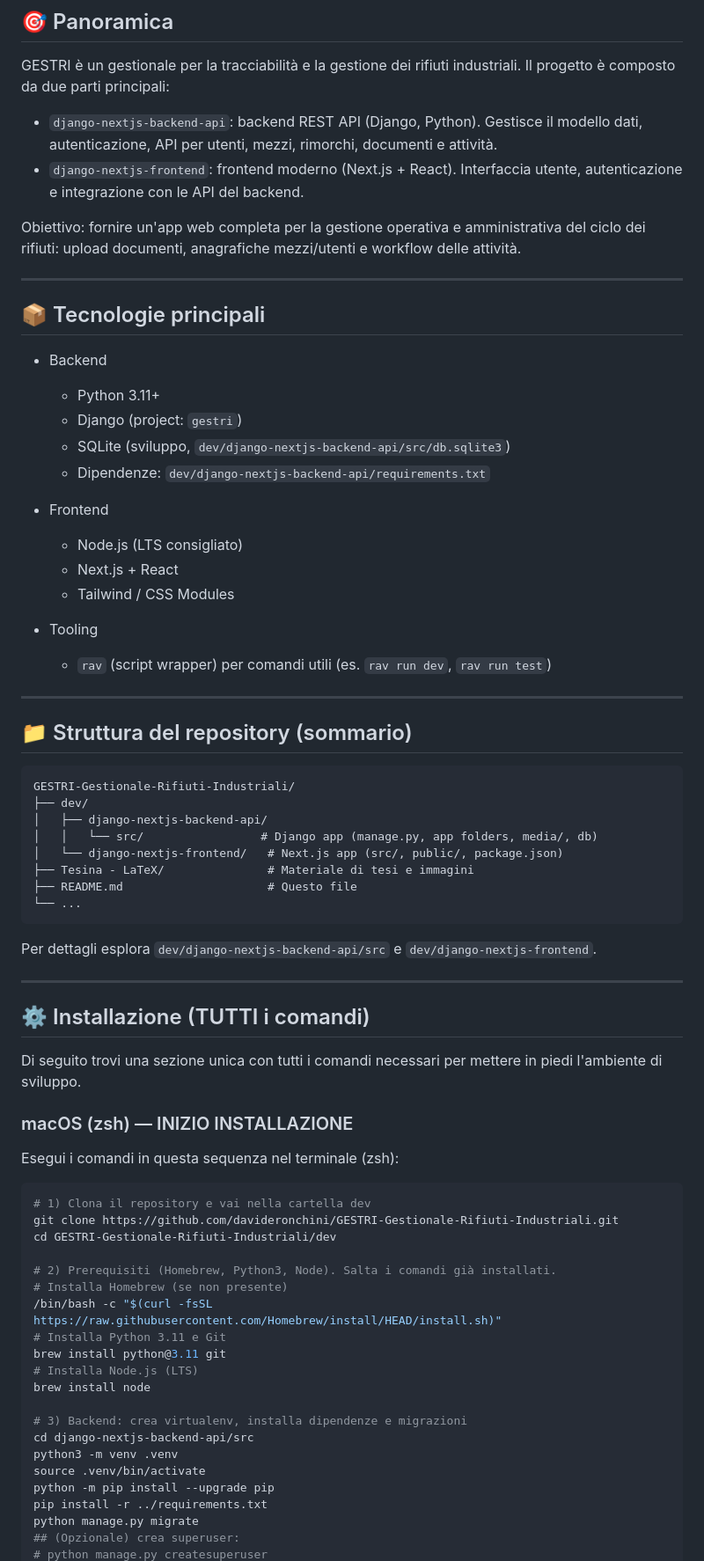
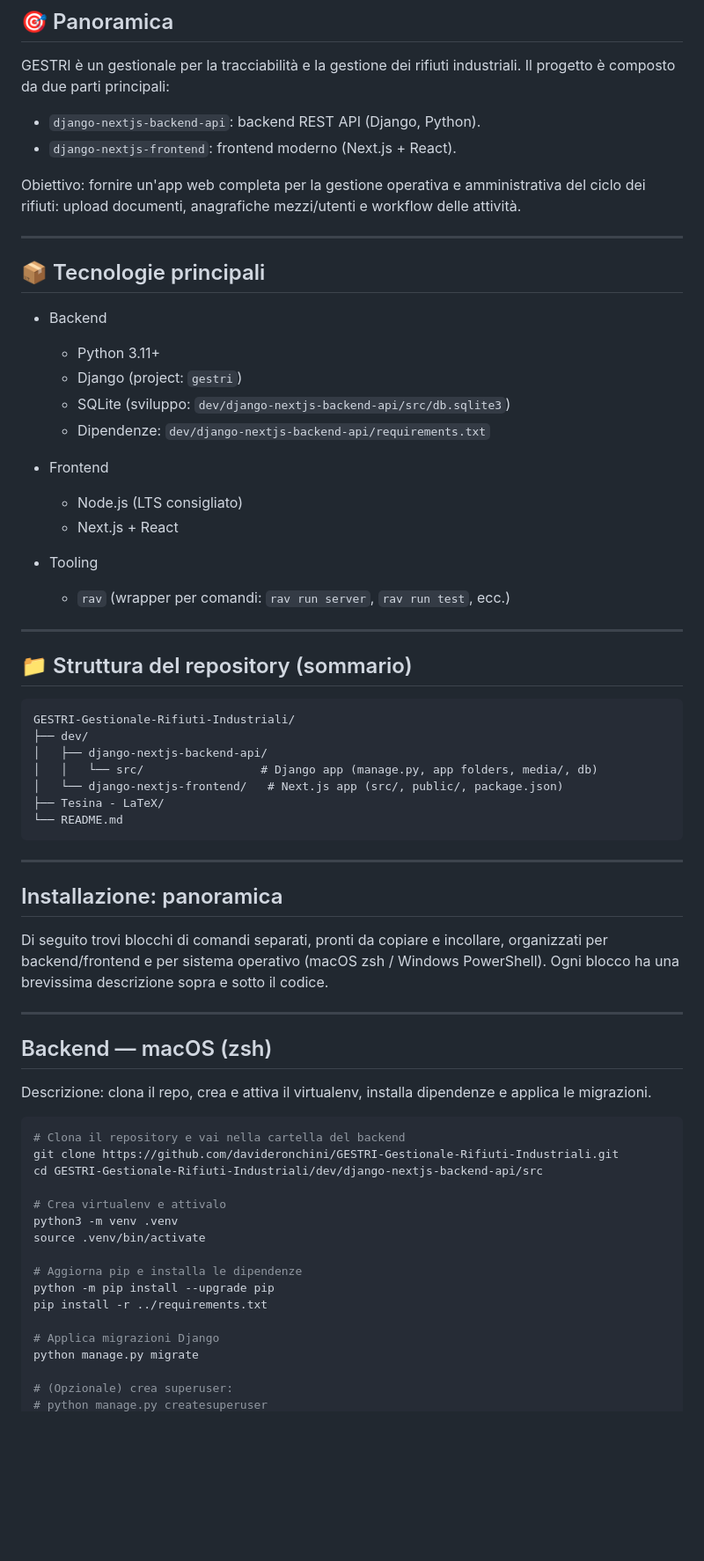
Before and after one commit to davideronchini/GESTRI-Gestionale-Rifiuti-Industriali, a Markdown page: README.md, the part around one of its changes. Shown at 88% size. GitHub-like rendering; blank space fills up the shorter version.

Commit message:
Aggiornato README.md

````diff
--- a/README.md
+++ b/README.md
@@ -10,8 +10,8 @@
 
 GESTRI è un gestionale per la tracciabilità e la gestione dei rifiuti industriali. Il progetto è composto da due parti principali:
 
-- `django-nextjs-backend-api`: backend REST API (Django, Python). Gestisce il modello dati, autenticazione, API per utenti, mezzi, rimorchi, documenti e attività.
-- `django-nextjs-frontend`: frontend moderno (Next.js + React). Interfaccia utente, autenticazione e integrazione con le API del backend.
+- `django-nextjs-backend-api`: backend REST API (Django, Python).
+- `django-nextjs-frontend`: frontend moderno (Next.js + React).
 
 Obiettivo: fornire un'app web completa per la gestione operativa e amministrativa del ciclo dei rifiuti: upload documenti, anagrafiche mezzi/utenti e workflow delle attività.
 
@@ -23,17 +23,16 @@ Obiettivo: fornire un'app web completa per la gestione operativa e amministrativ
 
   - Python 3.11+
   - Django (project: `gestri`)
-  - SQLite (sviluppo, `dev/django-nextjs-backend-api/src/db.sqlite3`)
+  - SQLite (sviluppo: `dev/django-nextjs-backend-api/src/db.sqlite3`)
   - Dipendenze: `dev/django-nextjs-backend-api/requirements.txt`
 
 - Frontend
 
   - Node.js (LTS consigliato)
   - Next.js + React
-  - Tailwind / CSS Modules
 
 - Tooling
-  - `rav` (script wrapper) per comandi utili (es. `rav run dev`, `rav run test`)
+  - `rav` (wrapper per comandi: `rav run server`, `rav run test`, ecc.)
 
 ---
 
@@ -45,42 +44,37 @@ GESTRI-Gestionale-Rifiuti-Industriali/
 │   ├── django-nextjs-backend-api/
 │   │   └── src/                 # Django app (manage.py, app folders, media/, db)
 │   └── django-nextjs-frontend/   # Next.js app (src/, public/, package.json)
-├── Tesina - LaTeX/               # Materiale di tesi e immagini
-├── README.md                     # Questo file
-└── ...
+├── Tesina - LaTeX/
+└── README.md
 ```
-
-Per dettagli esplora `dev/django-nextjs-backend-api/src` e `dev/django-nextjs-frontend`.
 
 ---
 
-## ⚙️ Installazione (TUTTI i comandi)
+## Installazione: panoramica
 
-Di seguito trovi una sezione unica con tutti i comandi necessari per mettere in piedi l'ambiente di sviluppo.
+Di seguito trovi blocchi di comandi separati, pronti da copiare e incollare, organizzati per backend/frontend e per sistema operativo (macOS zsh / Windows PowerShell). Ogni blocco ha una brevissima descrizione sopra e sotto il codice.
 
-### macOS (zsh) — INIZIO INSTALLAZIONE
+---
 
-Esegui i comandi in questa sequenza nel terminale (zsh):
+## Backend — macOS (zsh)
+
+Descrizione: clona il repo, crea e attiva il virtualenv, installa dipendenze e applica le migrazioni.
 
 ```bash
-# 1) Clona il repository e vai nella cartella dev
+# Clona il repository e vai nella cartella del backend
 git clone https://github.com/davideronchini/GESTRI-Gestionale-Rifiuti-Industriali.git
-cd GESTRI-Gestionale-Rifiuti-Industriali/dev
+cd GESTRI-Gestionale-Rifiuti-Industriali/dev/django-nextjs-backend-api/src
 
-# 2) Prerequisiti (Homebrew, Python3, Node). Salta i comandi già installati.
-# Installa Homebrew (se non presente)
-/bin/bash -c "$(curl -fsSL https://raw.githubusercontent.com/Homebrew/install/HEAD/install.sh)"
-# Installa Python 3.11 e Git
-brew install python@3.11 git
-# Installa Node.js (LTS)
-brew install node
-
-# 3) Backend: crea virtualenv, installa dipendenze e migrazioni
-cd django-nextjs-backend-api/src
+# Crea virtualenv e attivalo
 python3 -m venv .venv
 source .venv/bin/activate
+
+# Aggiorna pip e installa le dipendenze
 python -m pip install --upgrade pip
 pip install -r ../requirements.txt
+
+# Applica migrazioni Django
 python manage.py migrate
-## (Opzionale) crea superuser:
+
+# (Opzionale) crea superuser:
 # python manage.py createsuperuser
````
Also changed, not shown: other parts of README.md (+183 -40 lines).
